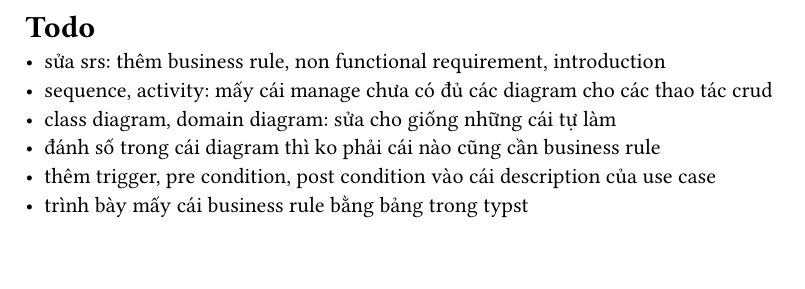
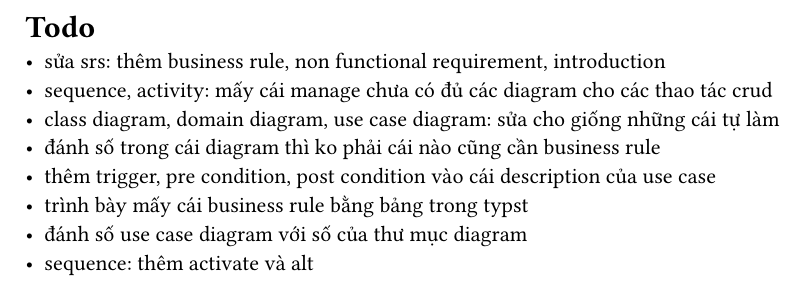
Before and after one commit to Huangphoux/uit-SE357_requirement, a Typst document (docs/todo.typ): part of the page, cut so that both start at the same text. Compiled offline with Typst 0.15.

Commit message:
Add TODO

```diff
--- a/docs/todo.typ
+++ b/docs/todo.typ
@@ -2,7 +2,9 @@
 
 - sửa srs: thêm business rule, non functional requirement, introduction
 - sequence, activity: mấy cái manage chưa có đủ các diagram cho các thao tác crud
-- class diagram, domain diagram: sửa cho giống những cái tự làm
+- class diagram, domain diagram, use case diagram: sửa cho giống những cái tự làm
 - đánh số trong cái diagram thì ko phải cái nào cũng cần business rule
 - thêm trigger, pre condition, post condition vào cái description của use case
 - trình bày mấy cái business rule bằng bảng trong typst
+- đánh số use case diagram với số của thư mục diagram
+- sequence: thêm activate và alt
```
Also changed, not shown: docs/10. SRS/us_srs.typ (+1 -0 lines).
